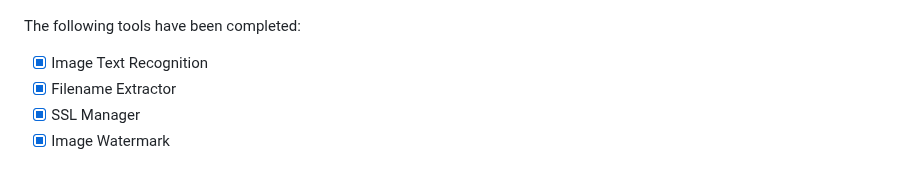
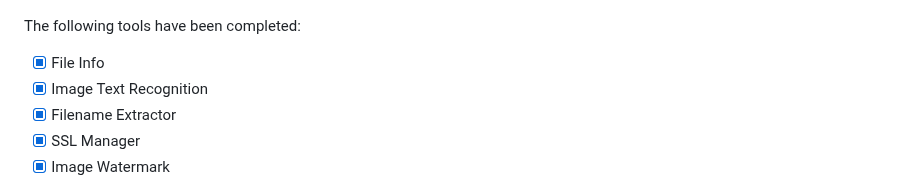
Before and after one commit to jaywcjlove/DevHub, a Markdown page: README.md, the part around the change. Rendered like a GitHub page.

```diff
--- a/README.md
+++ b/README.md
@@ -32,6 +32,7 @@ I am actively developing it with a bold goal in mind: to release updates weekly.
 
 The following tools have been completed:
 
+- [x] File Info
 - [x] Image Text Recognition
 - [x] Filename Extractor
 - [x] SSL Manager
```
Also changed, not shown: README.ja.md (+1 -0 lines), README.zh.md (+1 -0 lines).
